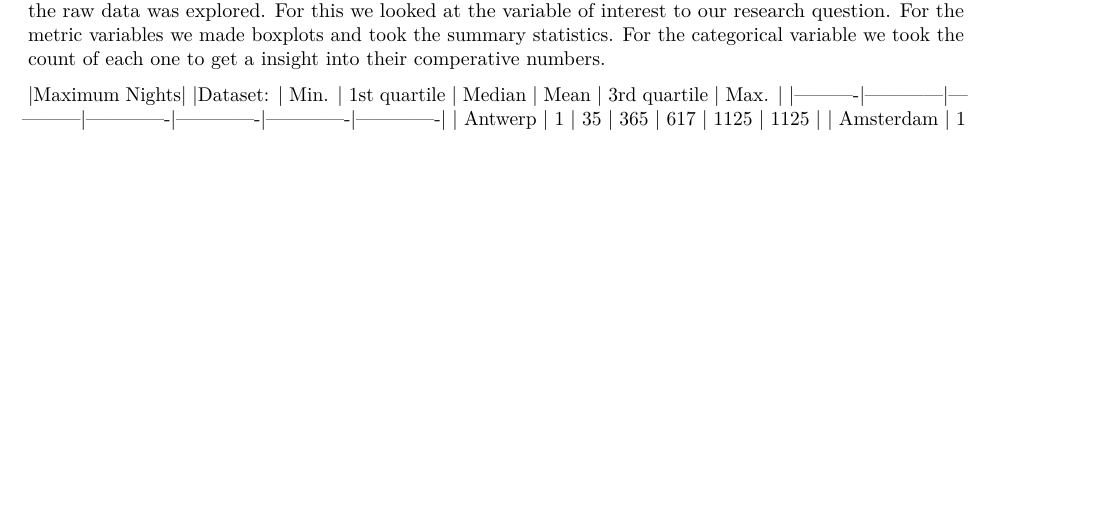
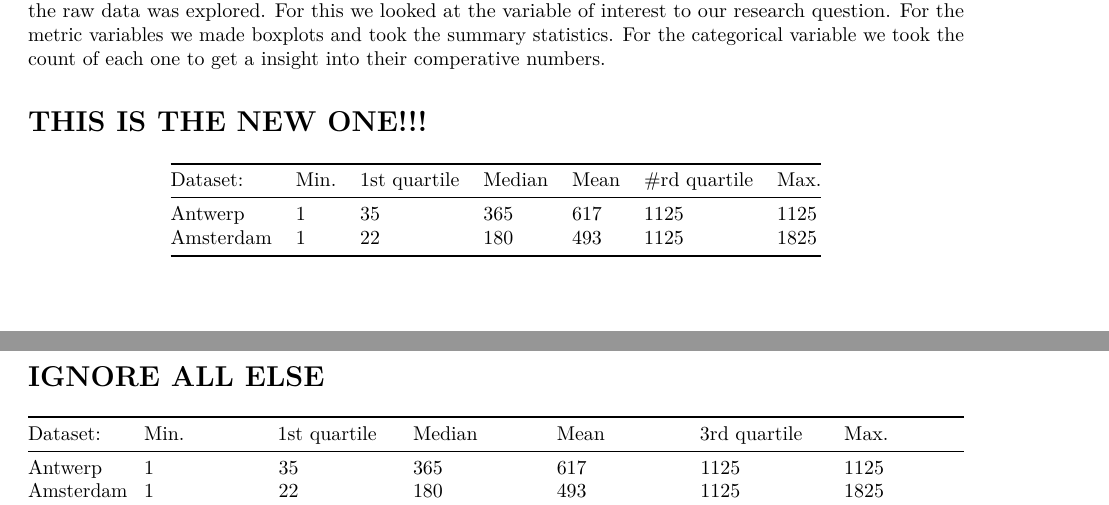
Before and after one commit to course-dprep/Start_of_Academic_Year_relationship_with_AirBnB_Market, an R Markdown document (src/paper/Final report.Rmd): part of page 2 of 6 before the commit and two parts of pages 2 and 3 of 7 after it, the two joined at a grey line, cut so that both start at the same text, the shorter picture padded with empty space. Rendered offline with R 4.5, knitr and Pandoc, then LaTeX, with nearby package versions.

Commit message:
Update Final report.Rmd
TRY OUT IF TABLE WORKS

```diff
--- a/src/paper/Final report.Rmd
+++ b/src/paper/Final report.Rmd
@@ -80,7 +80,14 @@ To answer our research questions, we designed the following conceptual model. We
 ##### Data exploration raw data
 For this project we used publicly available archival data from Airbnb. In total, ten datasets were retrieved from the website www.insideairbnb.com, two for each city of interest. First the raw data was explored. For this we looked at the variable of interest to our research question. For the metric variables we made boxplots and took the summary statistics. For the categorical variable we took the count of each one to get a insight into their comperative numbers.
 
-|Maximum Nights|
+# THIS IS THE NEW ONE!!!
+|Dataset: | Min. | 1st quartile |Median | Mean | #rd quartile | Max. |
+|---|---|---|---|---|---|---|
+|Antwerp| 1 | 35 | 365| 617| 1125 | 1125 |
+|Amsterdam| 1| 22 | 180| 493 | 1125 | 1825 |
+
+#  IGNORE ALL ELSE
+
 |Dataset: | Min. | 1st quartile | Median | Mean | 3rd quartile | Max. |
 |----------|------------|------------|-------------|-------------|-------------|-------------|
 | Antwerp   | 1    |   35 |  365   |  617   |  1125   | 1125    |
```
